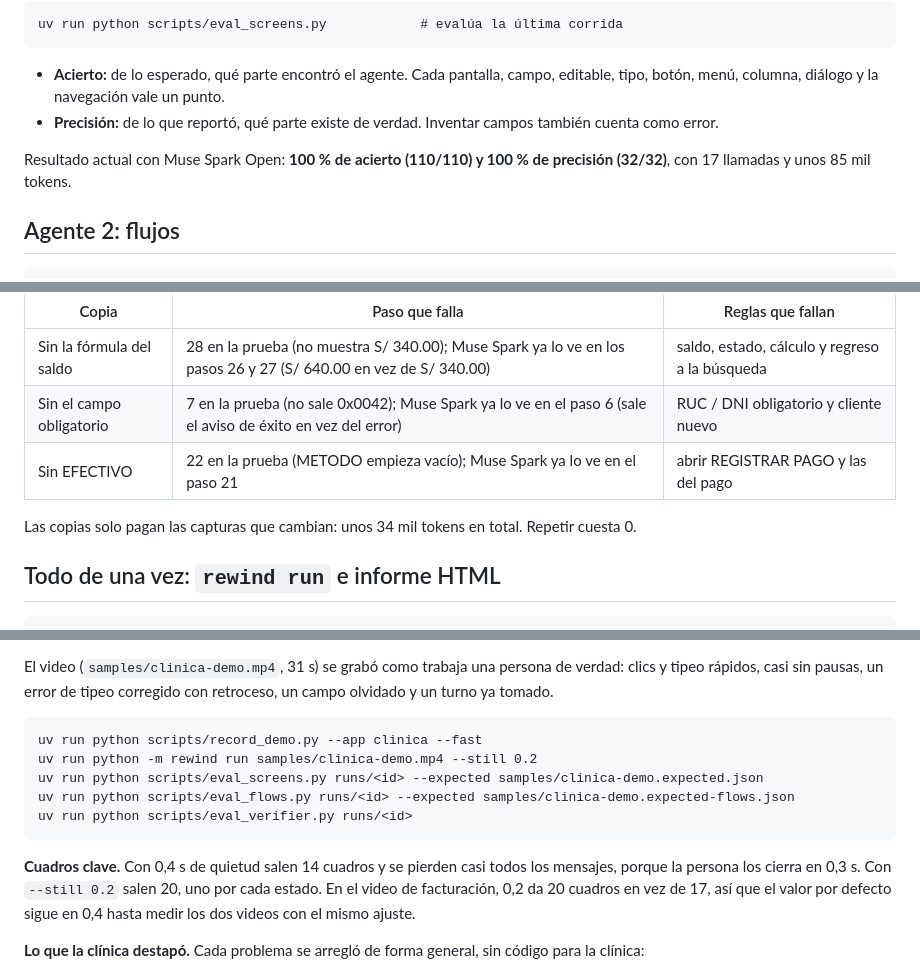
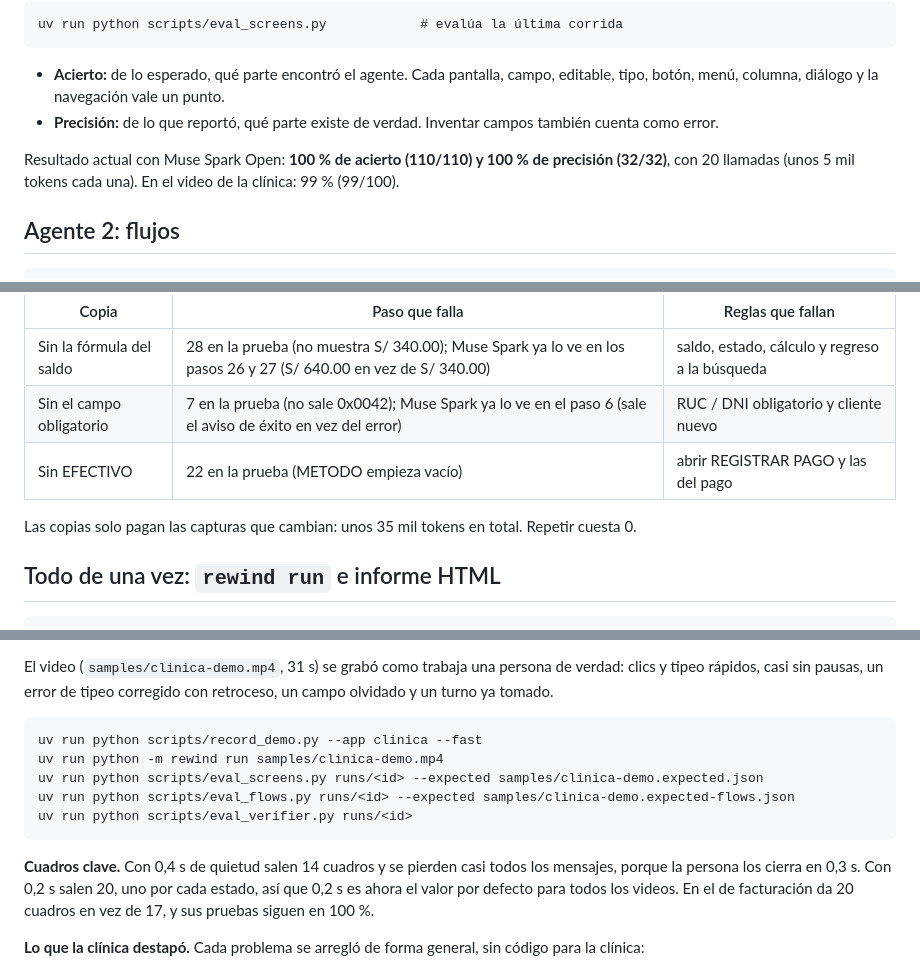
Before and after one commit to JeffersonAreque/rewind, a Markdown page: docs/arquitectura.md, 3 parts joined by grey strips. Rendered like a GitHub page.

````diff
--- a/docs/arquitectura.md
+++ b/docs/arquitectura.md
@@ -73,7 +73,7 @@ uv run python scripts/eval_screens.py            # evalúa la última corrida
 - **Acierto:** de lo esperado, qué parte encontró el agente. Cada pantalla, campo, editable, tipo, botón, menú, columna, diálogo y la navegación vale un punto.
 - **Precisión:** de lo que reportó, qué parte existe de verdad. Inventar campos también cuenta como error.
 
-Resultado actual con Muse Spark Open: **100 % de acierto (110/110) y 100 % de precisión (32/32)**, con 17 llamadas y unos 85 mil tokens.
+Resultado actual con Muse Spark Open: **100 % de acierto (110/110) y 100 % de precisión (32/32)**, con 20 llamadas (unos 5 mil tokens cada una). En el video de la clínica: 99 % (99/100).
 
 ## Agente 2: flujos
 
@@ -223,9 +223,9 @@ Verifica la app sana y 3 copias rotas en `runs/<id>/eval/`. La app sana no debe
 |---|---|---|
 | Sin la fórmula del saldo | 28 en la prueba (no muestra S/ 340.00); Muse Spark ya lo ve en los pasos 26 y 27 (S/ 640.00 en vez de S/ 340.00) | saldo, estado, cálculo y regreso a la búsqueda |
 | Sin el campo obligatorio | 7 en la prueba (no sale 0x0042); Muse Spark ya lo ve en el paso 6 (sale el aviso de éxito en vez del error) | RUC / DNI obligatorio y cliente nuevo |
-| Sin EFECTIVO | 22 en la prueba (METODO empieza vacío); Muse Spark ya lo ve en el paso 21 | abrir REGISTRAR PAGO y las del pago |
+| Sin EFECTIVO | 22 en la prueba (METODO empieza vacío) | abrir REGISTRAR PAGO y las del pago |
 
-Las copias solo pagan las capturas que cambian: unos 34 mil tokens en total. Repetir cuesta 0.
+Las copias solo pagan las capturas que cambian: unos 35 mil tokens en total. Repetir cuesta 0.
 
 ## Todo de una vez: `rewind run` e informe HTML
 
@@ -258,13 +258,13 @@ El video (`samples/clinica-demo.mp4`, 31 s) se grabó como trabaja una persona d
 
 ```
 uv run python scripts/record_demo.py --app clinica --fast
-uv run python -m rewind run samples/clinica-demo.mp4 --still 0.2
+uv run python -m rewind run samples/clinica-demo.mp4
 uv run python scripts/eval_screens.py runs/<id> --expected samples/clinica-demo.expected.json
 uv run python scripts/eval_flows.py runs/<id> --expected samples/clinica-demo.expected-flows.json
 uv run python scripts/eval_verifier.py runs/<id>
 ```
 
-**Cuadros clave.** Con 0,4 s de quietud salen 14 cuadros y se pierden casi todos los mensajes, porque la persona los cierra en 0,3 s. Con `--still 0.2` salen 20, uno por cada estado. En el video de facturación, 0,2 da 20 cuadros en vez de 17, así que el valor por defecto sigue en 0,4 hasta medir los dos videos con el mismo ajuste.
+**Cuadros clave.** Con 0,4 s de quietud salen 14 cuadros y se pierden casi todos los mensajes, porque la persona los cierra en 0,3 s. Con 0,2 s salen 20, uno por cada estado, así que 0,2 s es ahora el valor por defecto para todos los videos. En el de facturación da 20 cuadros en vez de 17, y sus pruebas siguen en 100 %.
 
 **Lo que la clínica destapó.** Cada problema se arregló de forma general, sin código para la clínica:
 - **Códigos de error:** se buscaban solo con forma `0x0042`; ahora también `E-101`, `ORA-00001` o `SQL0803`, y la app nueva muestra el texto del error tal como lo mostraba el programa antiguo.
````
Also changed, not shown: other parts of docs/arquitectura.md (+10 -10 lines), README.en.md (+6 -6 lines), README.md (+6 -6 lines).
